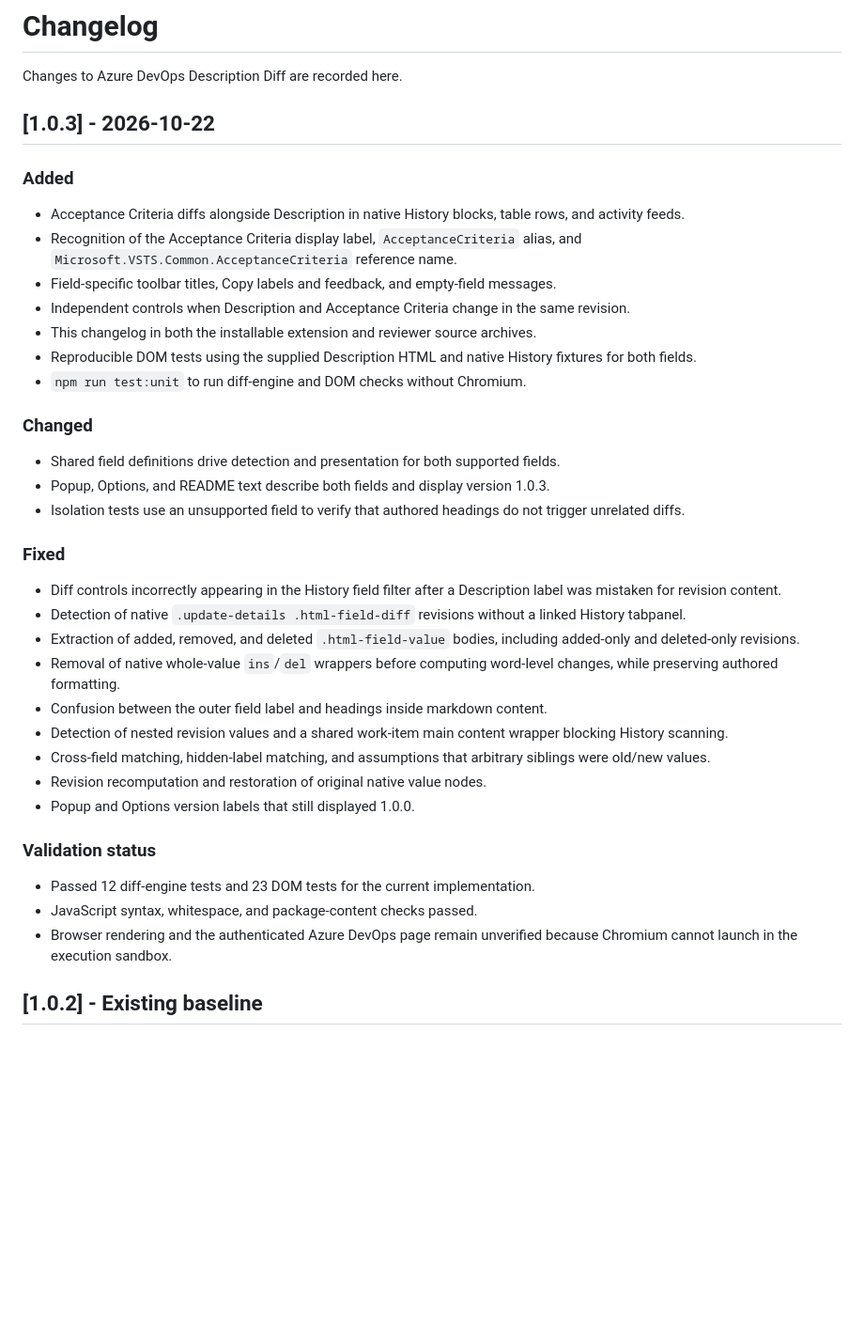
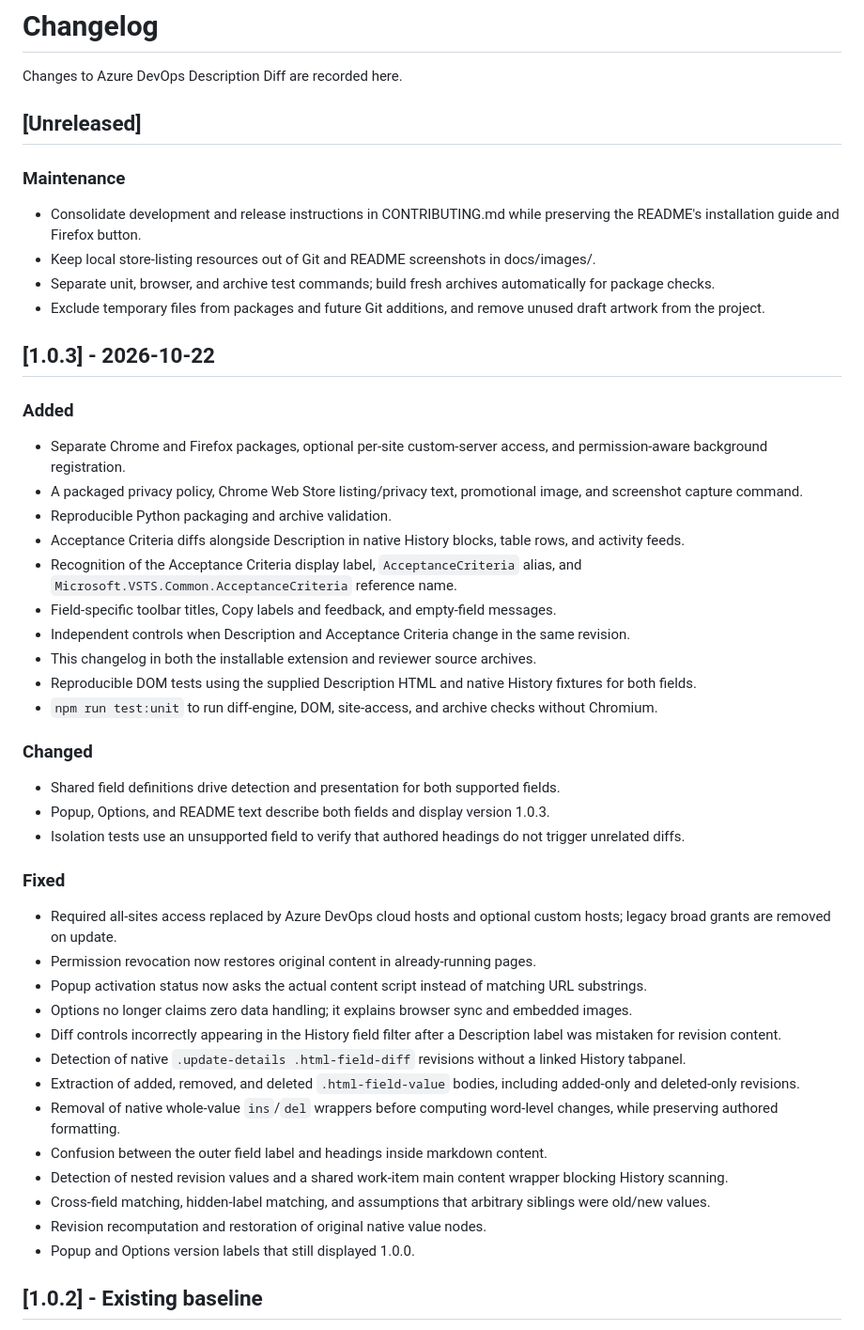
Before and after one commit to dawiisss/azure-devops-description-diff, a Markdown page: CHANGELOG.md, the part around the change. Shown at 94% size. Rendered like a GitHub page; blank space fills up the shorter version.

```diff
--- a/CHANGELOG.md
+++ b/CHANGELOG.md
@@ -1,18 +1,30 @@
 # Changelog
 
 Changes to Azure DevOps Description Diff are recorded here.
+
+## [Unreleased]
+
+### Maintenance
+
+- Consolidate development and release instructions in CONTRIBUTING.md while preserving the README's installation guide and Firefox button.
+- Keep local store-listing resources out of Git and README screenshots in docs/images/.
+- Separate unit, browser, and archive test commands; build fresh archives automatically for package checks.
+- Exclude temporary files from packages and future Git additions, and remove unused draft artwork from the project.
 
 ## [1.0.3] - 2026-10-22
 
 ### Added
 
+- Separate Chrome and Firefox packages, optional per-site custom-server access, and permission-aware background registration.
+- A packaged privacy policy, Chrome Web Store listing/privacy text, promotional image, and screenshot capture command.
+- Reproducible Python packaging and archive validation.
 - Acceptance Criteria diffs alongside Description in native History blocks, table rows, and activity feeds.
 - Recognition of the Acceptance Criteria display label, `AcceptanceCriteria` alias, and `Microsoft.VSTS.Common.AcceptanceCriteria` reference name.
 - Field-specific toolbar titles, Copy labels and feedback, and empty-field messages.
 - Independent controls when Description and Acceptance Criteria change in the same revision.
 - This changelog in both the installable extension and reviewer source archives.
 - Reproducible DOM tests using the supplied Description HTML and native History fixtures for both fields.
-- `npm run test:unit` to run diff-engine and DOM checks without Chromium.
+- `npm run test:unit` to run diff-engine, DOM, site-access, and archive checks without Chromium.
 
 ### Changed
 
@@ -22,6 +34,10 @@ Changes to Azure DevOps Description Diff are recorded here.
 
 ### Fixed
 
+- Required all-sites access replaced by Azure DevOps cloud hosts and optional custom hosts; legacy broad grants are removed on update.
+- Permission revocation now restores original content in already-running pages.
+- Popup activation status now asks the actual content script instead of matching URL substrings.
+- Options no longer claims zero data handling; it explains browser sync and embedded images.
 - Diff controls incorrectly appearing in the History field filter after a Description label was mistaken for revision content.
 - Detection of native `.update-details .html-field-diff` revisions without a linked History tabpanel.
 - Extraction of added, removed, and deleted `.html-field-value` bodies, including added-only and deleted-only revisions.
@@ -31,12 +47,6 @@ Changes to Azure DevOps Description Diff are recorded here.
 - Cross-field matching, hidden-label matching, and assumptions that arbitrary siblings were old/new values.
 - Revision recomputation and restoration of original native value nodes.
 - Popup and Options version labels that still displayed 1.0.0.
-
-### Validation status
-
-- Passed 12 diff-engine tests and 23 DOM tests for the current implementation.
-- JavaScript syntax, whitespace, and package-content checks passed.
-- Browser rendering and the authenticated Azure DevOps page remain unverified because Chromium cannot launch in the execution sandbox.
 
 ## [1.0.2] - Existing baseline
 
```
Also changed, not shown: CONTRIBUTING.md (added, +89 -0 lines), README.md (+46 -57 lines), docs/images/screenshot-640x400.png (added), 16 other files.
